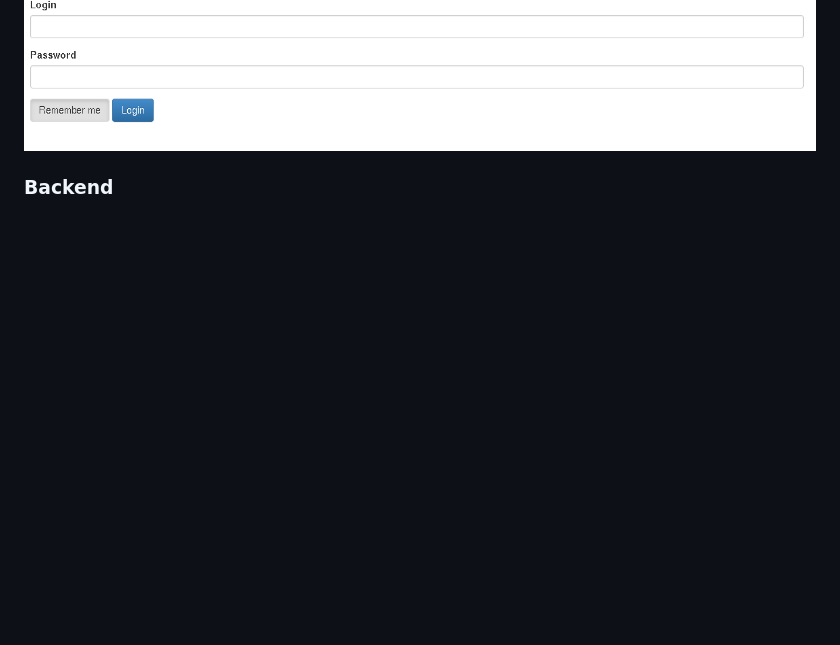
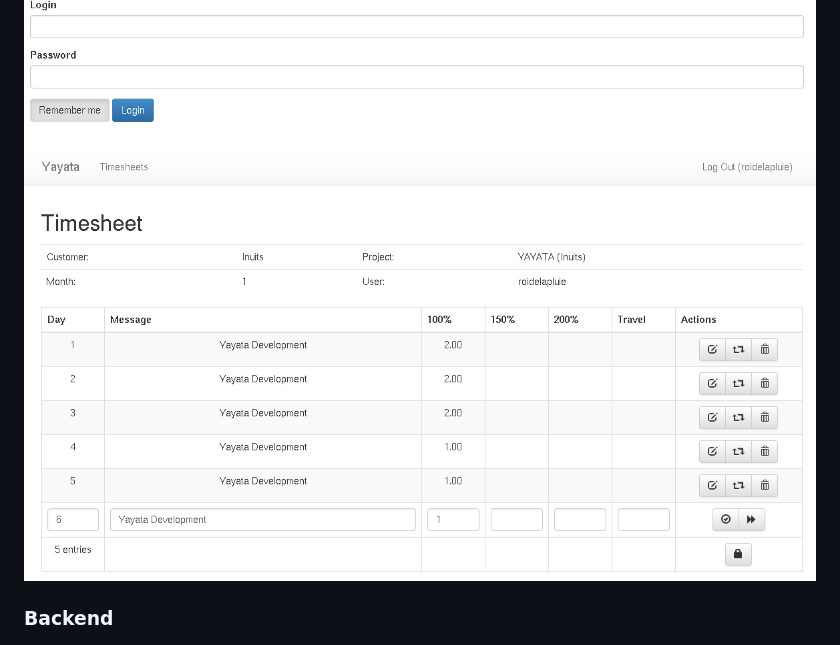
Before and after one commit to inuits/yayata-old, a Markdown page: README.md, the part around the change. GitHub-like rendering; pictures changed too: misc/screenshot-4.png (added); blank space fills up the shorter version.

Commit message:
new screenshot

```diff
--- a/README.md
+++ b/README.md
@@ -22,6 +22,7 @@ Not working ; very early stage
 ![Screenshot](misc/screenshot.png?raw=true "Screenshot of YAYATA frontend")
 ![Screenshot](misc/screenshot-2.png?raw=true "Screenshot of YAYATA frontend")
 ![Screenshot](misc/screenshot-3.png?raw=true "Screenshot of YAYATA frontend")
+![Screenshot](misc/screenshot-4.png?raw=true "Screenshot of YAYATA frontend")
 
 
 
```
